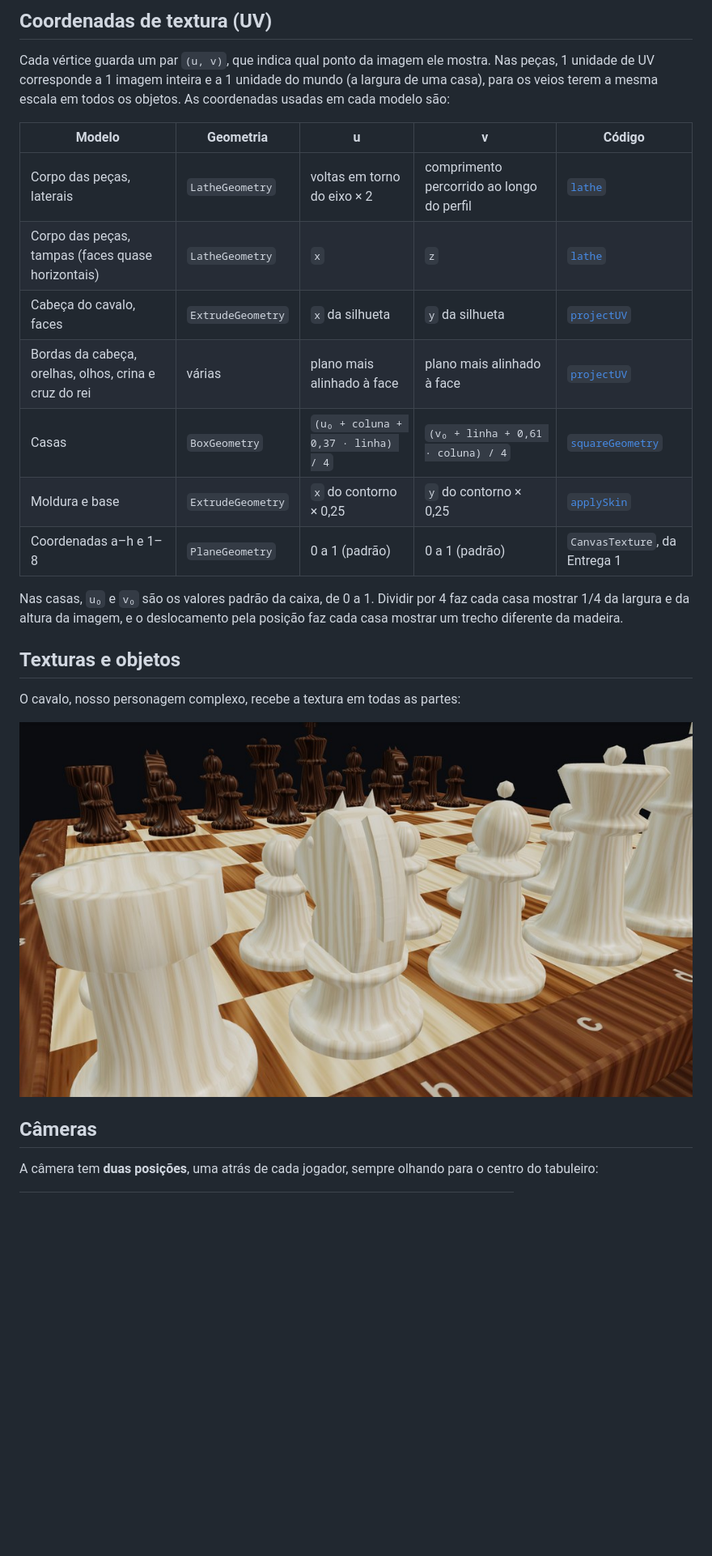
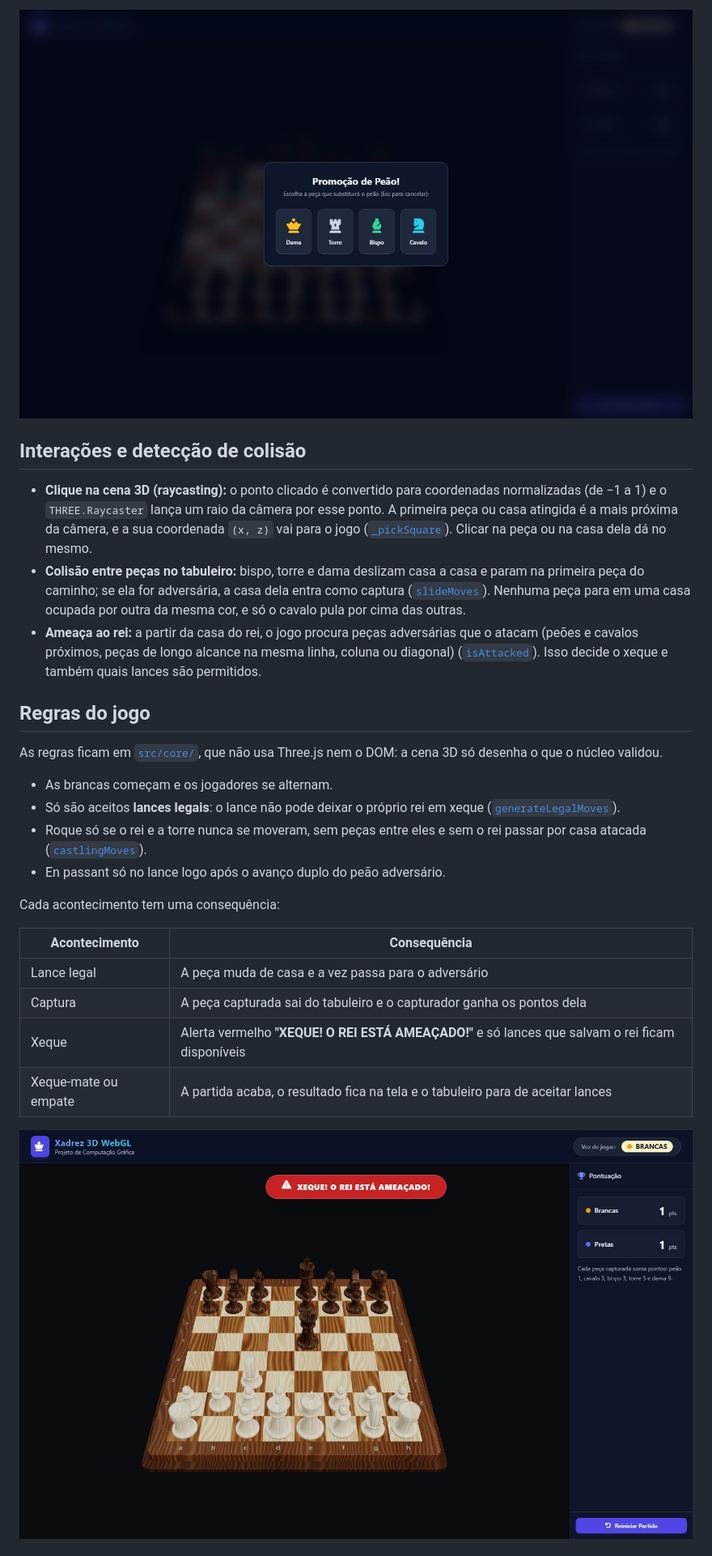
Before and after one commit to JotaVictor12/XadrezCG, a Markdown page: README.md, the part around one of its changes. Shown at 81% size. Rendered like a GitHub page; pictures changed too: assets/promocao.jpeg (added), assets/xeque.jpeg (added); blank space fills up the shorter version.

Commit message:
feat(entrega4): Adicionando jogabilidade, regras e sistema de pontuação

```diff
--- a/README.md
+++ b/README.md
@@ -38,31 +47,40 @@ imagens chegam em segundo plano, a cena só é desenhada quando todas terminam d
 
-## Coordenadas de textura (UV)
+![Janela de promoção com as opções dama, torre, bispo e cavalo](assets/promocao.jpeg)
 
-Cada vértice guarda um par `(u, v)`, que indica qual ponto da imagem ele mostra. Nas peças, 1 unidade de
-UV corresponde a 1 imagem inteira e a 1 unidade do mundo (a largura de uma casa), para os veios terem
-a mesma escala em todos os objetos. As coordenadas usadas em cada modelo são:
+## Interações e detecção de colisão
 
-| Modelo | Geometria | u | v | Código |
-| --- | --- | --- | --- | --- |
-| Corpo das peças, laterais | `LatheGeometry` | voltas em torno do eixo × 2 | comprimento percorrido ao longo do perfil | [`lathe`](src/graphics/piece-geometry.js#L45) |
-| Corpo das peças, tampas (faces quase horizontais) | `LatheGeometry` | `x` | `z` | [`lathe`](src/graphics/piece-geometry.js#L45) |
-| Cabeça do cavalo, faces | `ExtrudeGeometry` | `x` da silhueta | `y` da silhueta | [`projectUV`](src/graphics/piece-geometry.js#L72) |
-| Bordas da cabeça, orelhas, olhos, crina e cruz do rei | várias | plano mais alinhado à face | plano mais alinhado à face | [`projectUV`](src/graphics/piece-geometry.js#L72) |
-| Casas | `BoxGeometry` | `(u₀ + coluna + 0,37 · linha) / 4` | `(v₀ + linha + 0,61 · coluna) / 4` | [`squareGeometry`](src/graphics/board-view.js#L44) |
-| Moldura e base | `ExtrudeGeometry` | `x` do contorno × 0,25 | `y` do contorno × 0,25 | [`applySkin`](src/graphics/board-view.js#L139) |
-| Coordenadas a–h e 1–8 | `PlaneGeometry` | 0 a 1 (padrão) | 0 a 1 (padrão) | `CanvasTexture`, da Entrega 1 |
+- **Clique na cena 3D (raycasting):** o ponto clicado é convertido para coordenadas normalizadas (de −1
+  a 1) e o `THREE.Raycaster` lança um raio da câmera por esse ponto. A primeira peça ou casa atingida é a
+  mais próxima da câmera, e a sua coordenada `(x, z)` vai para o jogo
+  ([`_pickSquare`](src/graphics/chess-scene.js#L138)). Clicar na peça ou na casa dela dá no mesmo.
+- **Colisão entre peças no tabuleiro:** bispo, torre e dama deslizam casa a casa e param na primeira
+  peça do caminho; se ela for adversária, a casa dela entra como captura
+  ([`slideMoves`](src/core/position.js#L246)). Nenhuma peça para em uma casa ocupada por outra da mesma
+  cor, e só o cavalo pula por cima das outras.
+- **Ameaça ao rei:** a partir da casa do rei, o jogo procura peças adversárias que o atacam (peões e
+  cavalos próximos, peças de longo alcance na mesma linha, coluna ou diagonal)
+  ([`isAttacked`](src/core/position.js#L135)). Isso decide o xeque e também quais lances são permitidos.
 
-Nas casas, `u₀` e `v₀` são os valores padrão da caixa, de 0 a 1. Dividir por 4 faz cada casa mostrar 1/4
-da largura e da altura da imagem, e o deslocamento pela posição faz cada casa mostrar um trecho diferente
-da madeira.
+## Regras do jogo
 
-## Texturas e objetos
+As regras ficam em [`src/core/`](src/core), que não usa Three.js nem o DOM: a cena 3D só desenha o que o
+núcleo validou.
 
-O cavalo, nosso personagem complexo, recebe a textura em todas as partes:
+- As brancas começam e os jogadores se alternam.
+- Só são aceitos **lances legais**: o lance não pode deixar o próprio rei em xeque
+  ([`generateLegalMoves`](src/core/position.js#L360)).
+- Roque só se o rei e a torre nunca se moveram, sem peças entre eles e sem o rei passar por casa atacada
+  ([`castlingMoves`](src/core/position.js#L268)).
+- En passant só no lance logo após o avanço duplo do peão adversário.
 
-![Cavalo e demais peças brancas com a textura de madeira](assets/texturas-cavalo.jpeg)
+Cada acontecimento tem uma consequência:
 
-## Câmeras
+| Acontecimento | Consequência |
+| --- | --- |
+| Lance legal | A peça muda de casa e a vez passa para o adversário |
+| Captura | A peça capturada sai do tabuleiro e o capturador ganha os pontos dela |
+| Xeque | Alerta vermelho **"XEQUE! O REI ESTÁ AMEAÇADO!"** e só lances que salvam o rei ficam disponíveis |
+| Xeque-mate ou empate | A partida acaba, o resultado fica na tela e o tabuleiro para de aceitar lances |
 
-A câmera tem **duas posições**, uma atrás de cada jogador, sempre olhando para o centro do tabuleiro:
+![Xeque: a dama preta ataca o rei branco pela coluna e](assets/xeque.jpeg)
 
```
Also changed, not shown: other parts of README.md (+101 -95 lines), assets/selecao.jpeg (added), assets/xeque-mate.jpeg (added), 12 other files.
